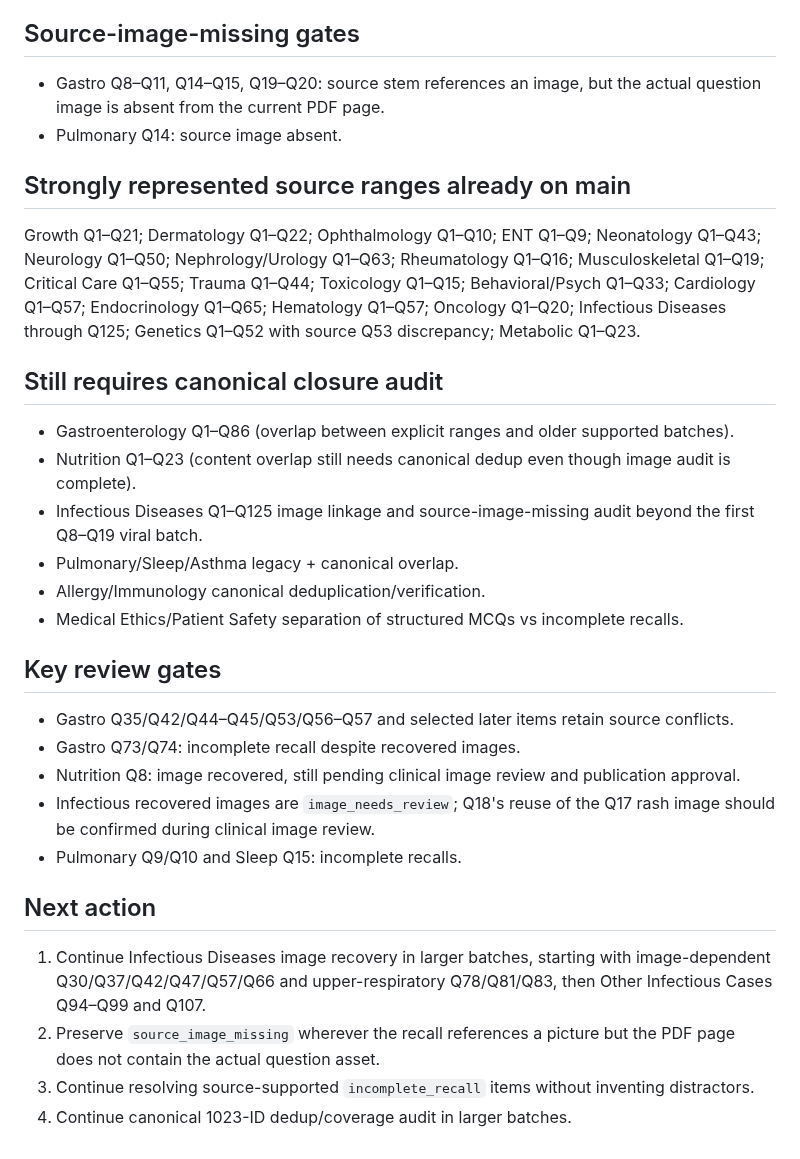
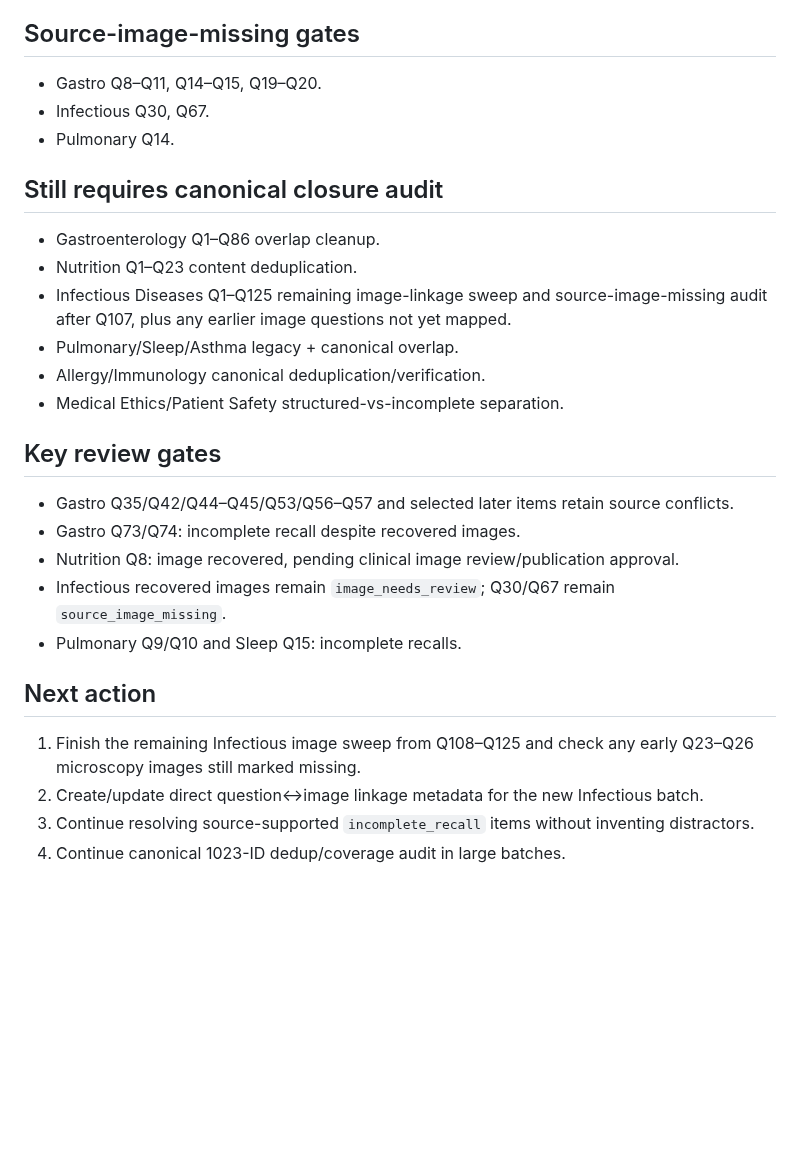
Before and after one commit to drabdulazizalhazmi-hub/-PediaRounds, a Markdown page: master-bank/MASTER_BANK_PROGRESS.md, the part around one of its changes. Drawn GitHub-style; blank space fills up the shorter version.

```diff
--- a/master-bank/MASTER_BANK_PROGRESS.md
+++ b/master-bank/MASTER_BANK_PROGRESS.md
@@ -60,29 +54,27 @@ These are explanatory materials and were not substituted for question images.
 - Pulmonary: Q6, Q9, Q10, Q12.
 
 ## Source-image-missing gates
-- Gastro Q8–Q11, Q14–Q15, Q19–Q20: source stem references an image, but the actual question image is absent from the current PDF page.
-- Pulmonary Q14: source image absent.
-
-## Strongly represented source ranges already on main
-Growth Q1–Q21; Dermatology Q1–Q22; Ophthalmology Q1–Q10; ENT Q1–Q9; Neonatology Q1–Q43; Neurology Q1–Q50; Nephrology/Urology Q1–Q63; Rheumatology Q1–Q16; Musculoskeletal Q1–Q19; Critical Care Q1–Q55; Trauma Q1–Q44; Toxicology Q1–Q15; Behavioral/Psych Q1–Q33; Cardiology Q1–Q57; Endocrinology Q1–Q65; Hematology Q1–Q57; Oncology Q1–Q20; Infectious Diseases through Q125; Genetics Q1–Q52 with source Q53 discrepancy; Metabolic Q1–Q23.
+- Gastro Q8–Q11, Q14–Q15, Q19–Q20.
+- Infectious Q30, Q67.
+- Pulmonary Q14.
 
 ## Still requires canonical closure audit
-- Gastroenterology Q1–Q86 (overlap between explicit ranges and older supported batches).
-- Nutrition Q1–Q23 (content overlap still needs canonical dedup even though image audit is complete).
-- Infectious Diseases Q1–Q125 image linkage and source-image-missing audit beyond the first Q8–Q19 viral batch.
+- Gastroenterology Q1–Q86 overlap cleanup.
+- Nutrition Q1–Q23 content deduplication.
+- Infectious Diseases Q1–Q125 remaining image-linkage sweep and source-image-missing audit after Q107, plus any earlier image questions not yet mapped.
 - Pulmonary/Sleep/Asthma legacy + canonical overlap.
 - Allergy/Immunology canonical deduplication/verification.
-- Medical Ethics/Patient Safety separation of structured MCQs vs incomplete recalls.
+- Medical Ethics/Patient Safety structured-vs-incomplete separation.
 
 ## Key review gates
 - Gastro Q35/Q42/Q44–Q45/Q53/Q56–Q57 and selected later items retain source conflicts.
 - Gastro Q73/Q74: incomplete recall despite recovered images.
-- Nutrition Q8: image recovered, still pending clinical image review and publication approval.
-- Infectious recovered images are `image_needs_review`; Q18's reuse of the Q17 rash image should be confirmed during clinical image review.
+- Nutrition Q8: image recovered, pending clinical image review/publication approval.
+- Infectious recovered images remain `image_needs_review`; Q30/Q67 remain `source_image_missing`.
 - Pulmonary Q9/Q10 and Sleep Q15: incomplete recalls.
 
 ## Next action
-1. Continue Infectious Diseases image recovery in larger batches, starting with image-dependent Q30/Q37/Q42/Q47/Q57/Q66 and upper-respiratory Q78/Q81/Q83, then Other Infectious Cases Q94–Q99 and Q107.
-2. Preserve `source_image_missing` wherever the recall references a picture but the PDF page does not contain the actual question asset.
+1. Finish the remaining Infectious image sweep from Q108–Q125 and check any early Q23–Q26 microscopy images still marked missing.
+2. Create/update direct question↔image linkage metadata for the new Infectious batch.
 3. Continue resolving source-supported `incomplete_recall` items without inventing distractors.
-4. Continue canonical 1023-ID dedup/coverage audit in larger batches.
+4. Continue canonical 1023-ID dedup/coverage audit in large batches.
```
Also changed, not shown: other parts of master-bank/MASTER_BANK_PROGRESS.md (+30 -36 lines).
